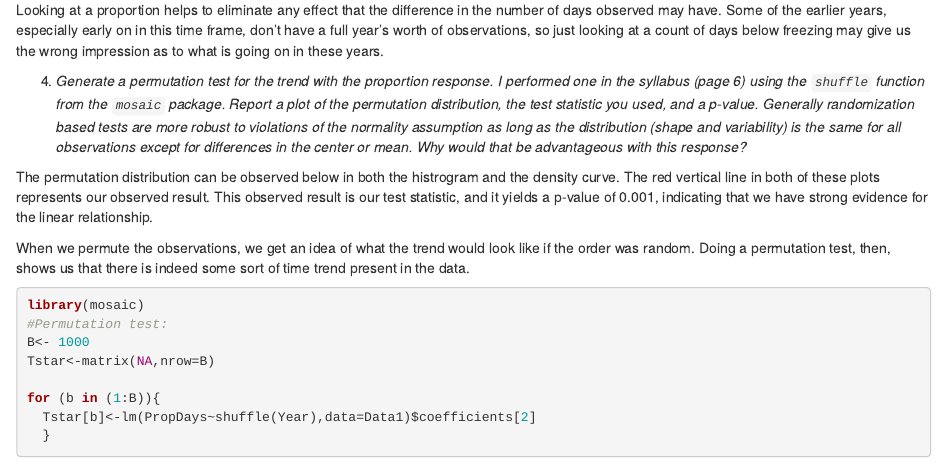
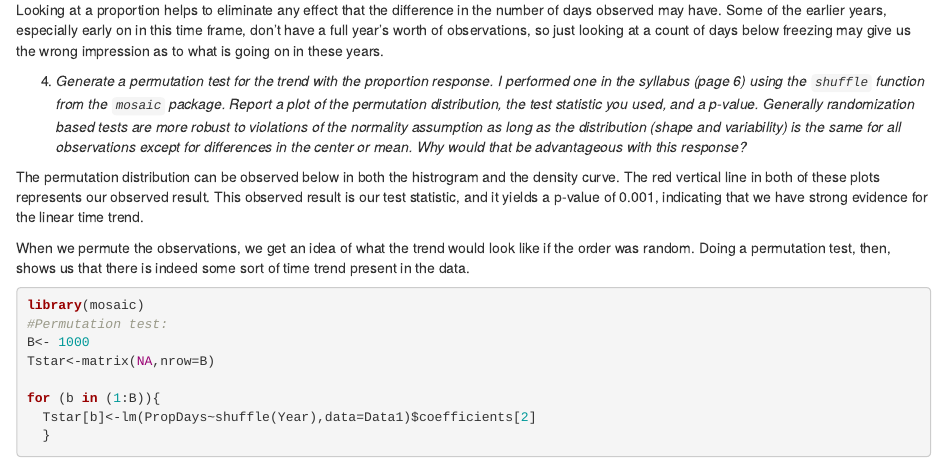
Before and after one commit to paulharmongj/Time-Series-6-The-Reckoning, an R Markdown document (STAT TS Homework 6.Rmd): the page in a window 1100 px wide, from 1350 px down. Rendered offline with R 4.5, knitr and Pandoc, with nearby package versions; drawn as R Markdown's standard HTML page in place of the format the file asks for; code that draws random numbers runs with fixed seeds of ours; some code elsewhere in the file could not run offline.

````diff
--- a/STAT TS Homework 6.Rmd
+++ b/STAT TS Homework 6.Rmd
@@ -52,7 +52,7 @@
 
 4) _Generate a permutation test for the trend with the proportion response. I performed one in the syllabus (page 6) using the `shuffle` function from the `mosaic` package. Report a plot of the permutation distribution, the test statistic you used, and a p-value. Generally randomization based tests are more robust to violations of the normality assumption as long as the distribution (shape and variability) is the same for all observations except for differences in the center or mean. Why would that be advantageous with this response?_
 
-The permutation distribution can be observed below in both the histrogram and the density curve. The red vertical line in both of these plots represents our observed result. This observed result is our test statistic, and it yields a p-value of 0.001, indicating that we have strong evidence for the linear relationship.
+The permutation distribution can be observed below in both the histrogram and the density curve. The red vertical line in both of these plots represents our observed result. This observed result is our test statistic, and it yields a p-value of 0.001, indicating that we have strong evidence for the linear time trend.
 
 When we permute the observations, we get an idea of what the trend would look like if the order was random. Doing a permutation test, then, shows us that there is indeed some sort of time trend present in the data.
 ```{r problem 4}
````
